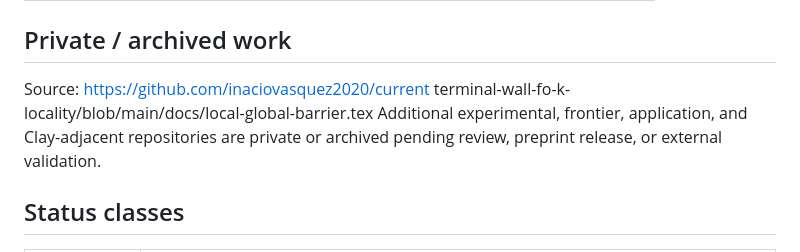
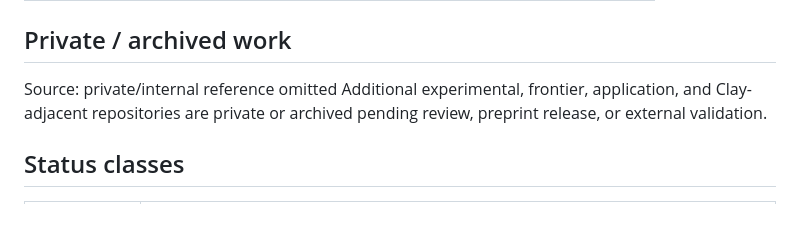
Before and after one commit to inaciovasquez2020/vasquez-index, a Markdown page: README.md, the part around the change. Drawn GitHub-style; blank space fills up the shorter version.

Commit message:
fix: fully remove broken current repository URL

```diff
--- a/README.md
+++ b/README.md
@@ -48,7 +48,7 @@ URF does not claim theorem-level closure of any major open problem unless the re
 ## Private / archived work
 
 Source:
-https://github.com/inaciovasquez2020/current terminal-wall-fo-k-locality/blob/main/docs/local-global-barrier.tex
+private/internal reference omitted
 Additional experimental, frontier, application, and Clay-adjacent repositories are private or archived pending review, preprint release, or external validation.
 
 ## Status classes
```
